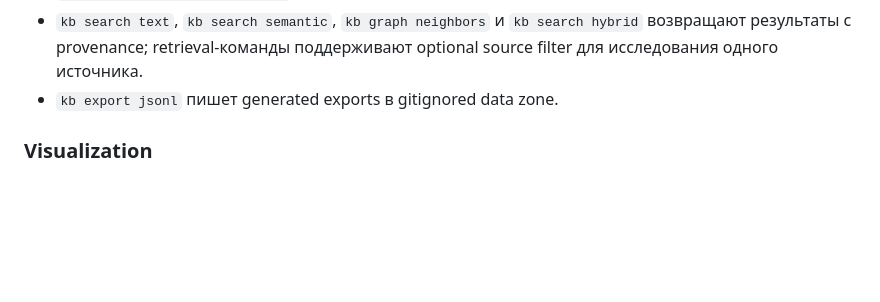
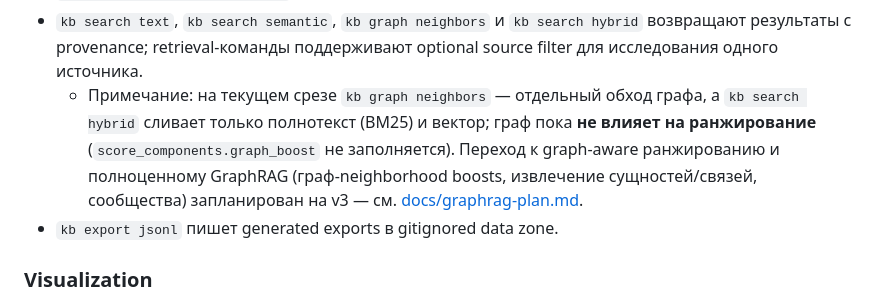
Before and after one commit to polomodov/knowledge-base, a Markdown page: docs/architecture.md, the part around the change. GitHub-like rendering; blank space fills up the shorter version.

```diff
--- a/docs/architecture.md
+++ b/docs/architecture.md
@@ -54,6 +54,7 @@ sources -> ingest -> normalize -> store -> index/search -> visualize/write
 - `kb ingest book-cube-archive` загружает полный владельческий Telegram Desktop JSON archive из directory или `.zip`, создавая documents/chunks/topics и сохраняя media/file attachments только как local raw references.
 - `kb index rebuild --target all` идемпотентно проверяет derived search/vector/graph слой.
 - `kb search text`, `kb search semantic`, `kb graph neighbors` и `kb search hybrid` возвращают результаты с provenance; retrieval-команды поддерживают optional source filter для исследования одного источника.
+  - Примечание: на текущем срезе `kb graph neighbors` — отдельный обход графа, а `kb search hybrid` сливает только полнотекст (BM25) и вектор; граф пока **не влияет на ранжирование** (`score_components.graph_boost` не заполняется). Переход к graph-aware ранжированию и полноценному GraphRAG (граф-neighborhood boosts, извлечение сущностей/связей, сообщества) запланирован на v3 — см. [docs/graphrag-plan.md](graphrag-plan.md).
 - `kb export jsonl` пишет generated exports в gitignored data zone.
 
 ### Visualization
```
Also changed, not shown: docs/graphrag-plan.md (added, +140 -0 lines), docs/roadmap.md (+3 -1 lines).
